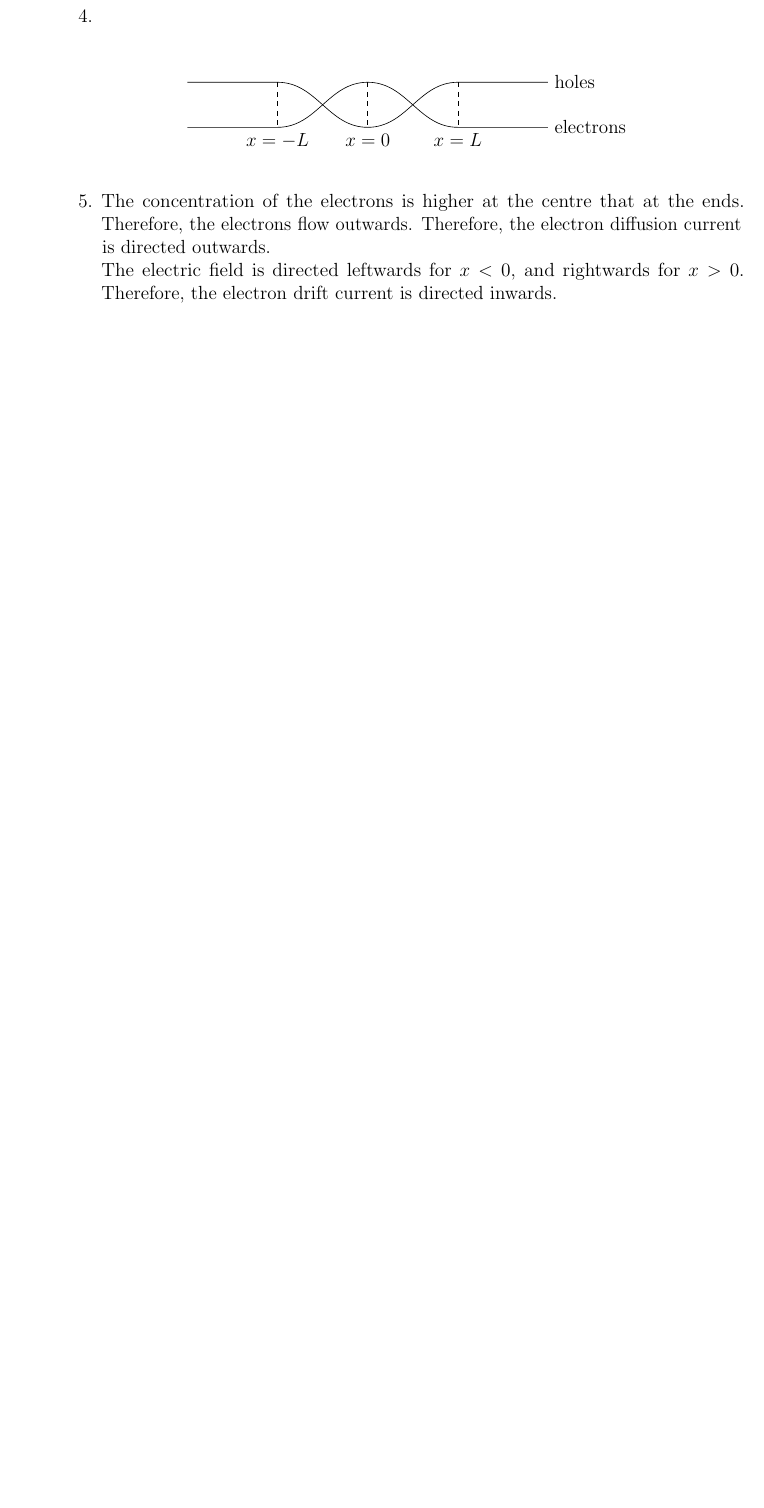
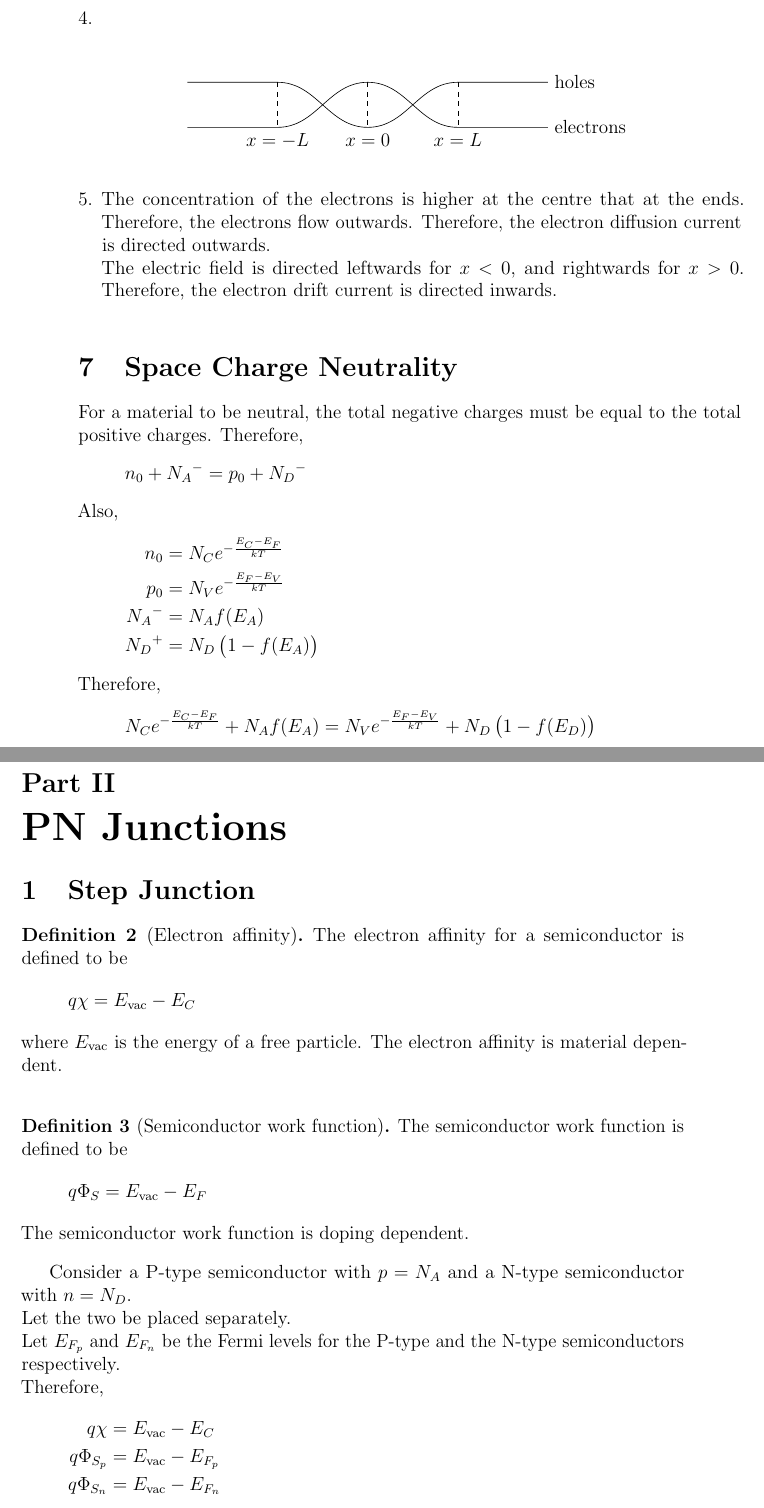
Before and after one commit to aakashjog/Electronic-Devices, a LaTeX document (Notes/Notes.tex): part of page 18 of 18 before the commit and two parts of pages 19 and 20 of 21 after it, the two joined at a grey line, cut so that both start at the same text, the shorter picture padded with empty space. Compiled offline with pdfLaTeX.

Commit message:
Lecture 2 added

```diff
--- a/Notes/Notes.tex
+++ b/Notes/Notes.tex
@@ -644,3 +644,53 @@ Therefore,
 	\end{enumerate}
 \end{solution}
 
+\section{Space Charge Neutrality}
+
+For a material to be neutral, the total negative charges must be equal to the total positive charges.
+Therefore,
+\begin{align*}
+	n_0 + {N_A}^- & = p_0 + {N_D}^-
+\end{align*}
+Also,
+\begin{align*}
+	n_0     & = N_C e^{-\frac{E_C - E_F}{k T}} \\
+	p_0     & = N_V e^{-\frac{E_F - E_V}{k T}} \\
+	{N_A}^- & = N_A f(E_A)                     \\
+	{N_D}^+ & = N_D \left( 1 - f(E_A) \right)
+\end{align*}
+Therefore,
+\begin{align*}
+	N_C e^{-\frac{E_C - E_F}{k T}} + N_A f(E_A) & = N_V e^{-\frac{E_F - E_V}{k T}} + N_D \left( 1 - f(E_D) \right)
+\end{align*}
+
+\clearpage
+\part{PN Junctions}
+
+\section{Step Junction}
+
+\begin{definition}[Electron affinity]
+	The electron affinity for a semiconductor is defined to be
+	\begin{align*}
+		q \chi & = E_{\text{vac}} - E_C
+	\end{align*}
+	where $E_{\text{vac}}$ is the energy of a free particle.
+	The electron affinity is material dependent.\\
+\end{definition}
+
+\begin{definition}[Semiconductor work function]
+	The semiconductor work function is defined to be
+	\begin{align*}
+		q \Phi_S & = E_{\text{vac}} - E_F
+	\end{align*}
+	The semiconductor work function is doping dependent.
+\end{definition}
+
+Consider a P-type semiconductor with $p = N_A$ and a N-type semiconductor with $n = N_D$.\\
+Let the two be placed separately.\\
+Let $E_{F_p}$ and $E_{F_n}$ be the Fermi levels for the P-type and the N-type semiconductors respectively.\\
+Therefore,
+\begin{align*}
+	q \chi       & = E_{\text{vac}} - E_C     \\
+	q \Phi_{S_p} & = E_{\text{vac}} - E_{F_p} \\
+	q \Phi_{S_n} & = E_{\text{vac}} - E_{F_n}
+\end{align*}
```
Also changed, not shown: Notes/Notes.tex (56 more changed lines).
